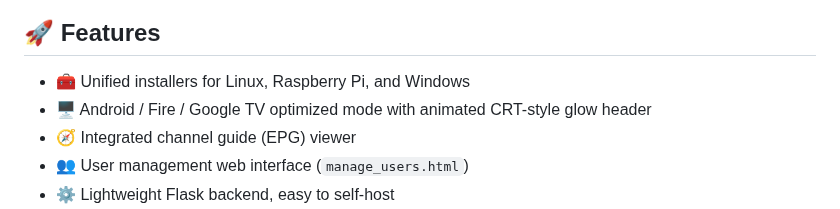
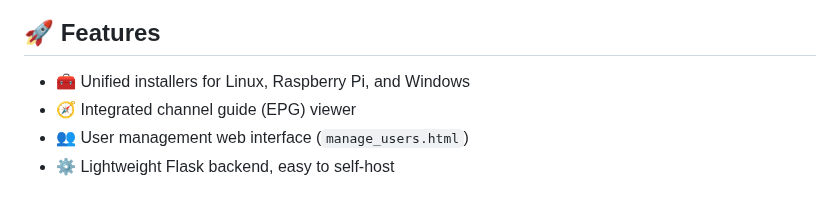
Before and after one commit to thehack904/RetroIPTVGuide, a Markdown page: README.md, the part around the change. Drawn GitHub-style.

```diff
--- a/README.md
+++ b/README.md
@@ -27,7 +27,6 @@ Includes **Docker and TrueNAS SCALE deployment** for easy installation and persi
 
 ## 🚀 Features
 - 🧰 Unified installers for Linux, Raspberry Pi, and Windows
-- 🖥️ Android / Fire / Google TV optimized mode with animated CRT-style glow header
 - 🧭 Integrated channel guide (EPG) viewer
 - 👥 User management web interface (`manage_users.html`)
 - ⚙️ Lightweight Flask backend, easy to self-host
```
